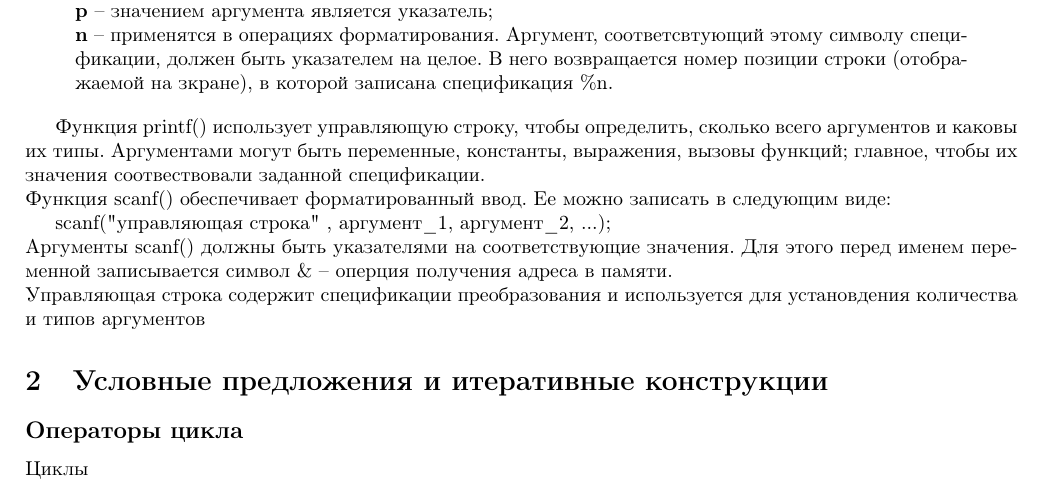
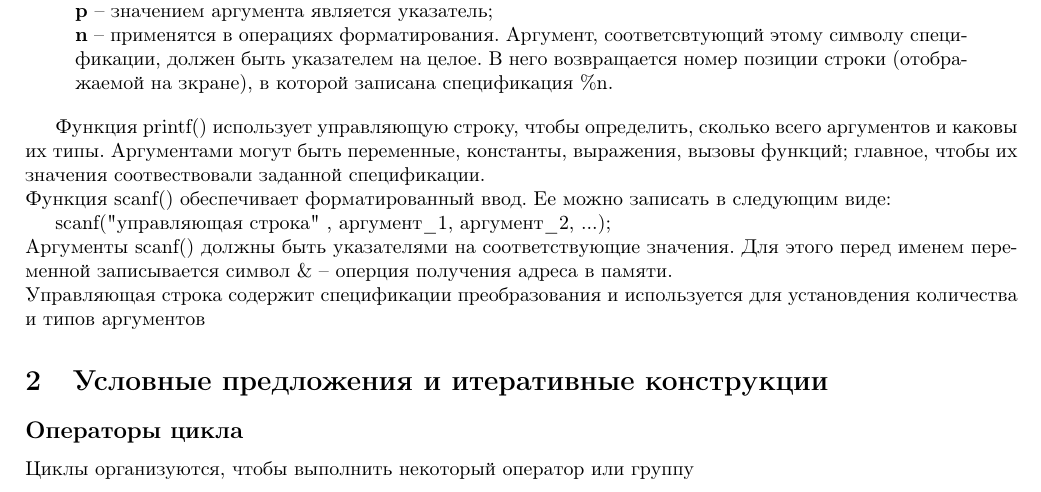
Before and after one commit to NikitosKey/SPBU, a LaTeX problem sheet (first_sem/TeX/Exams/Computer science/questions/Questions.tex): part of page 5 of 5, cut so that both start at the same text. Compiled offline with pdfLaTeX.

```diff
--- a/first_sem/TeX/Exams/Computer science/questions/Questions.tex
+++ b/first_sem/TeX/Exams/Computer science/questions/Questions.tex
@@ -249,7 +249,7 @@
 
 \subsection*{Операторы цикла}
 
-\indent Циклы
+\indent Циклы организуются, чтобы выполнить некоторый оператор или группу
 
 
 
```
